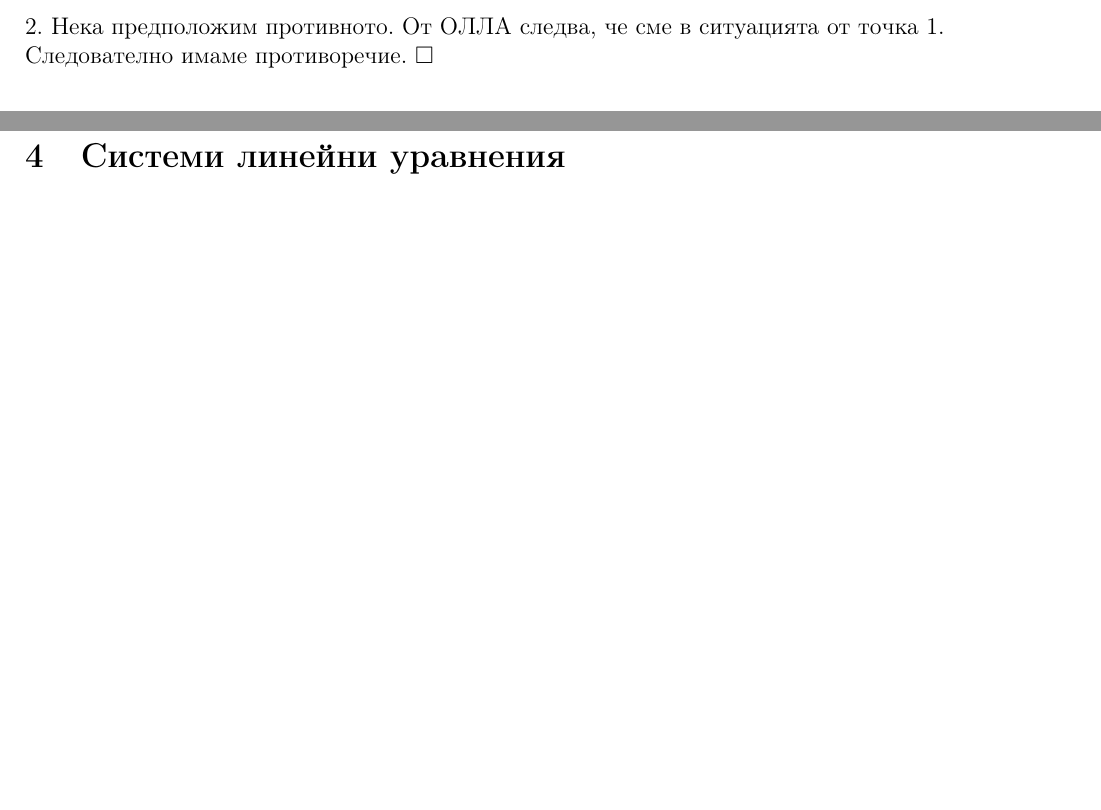
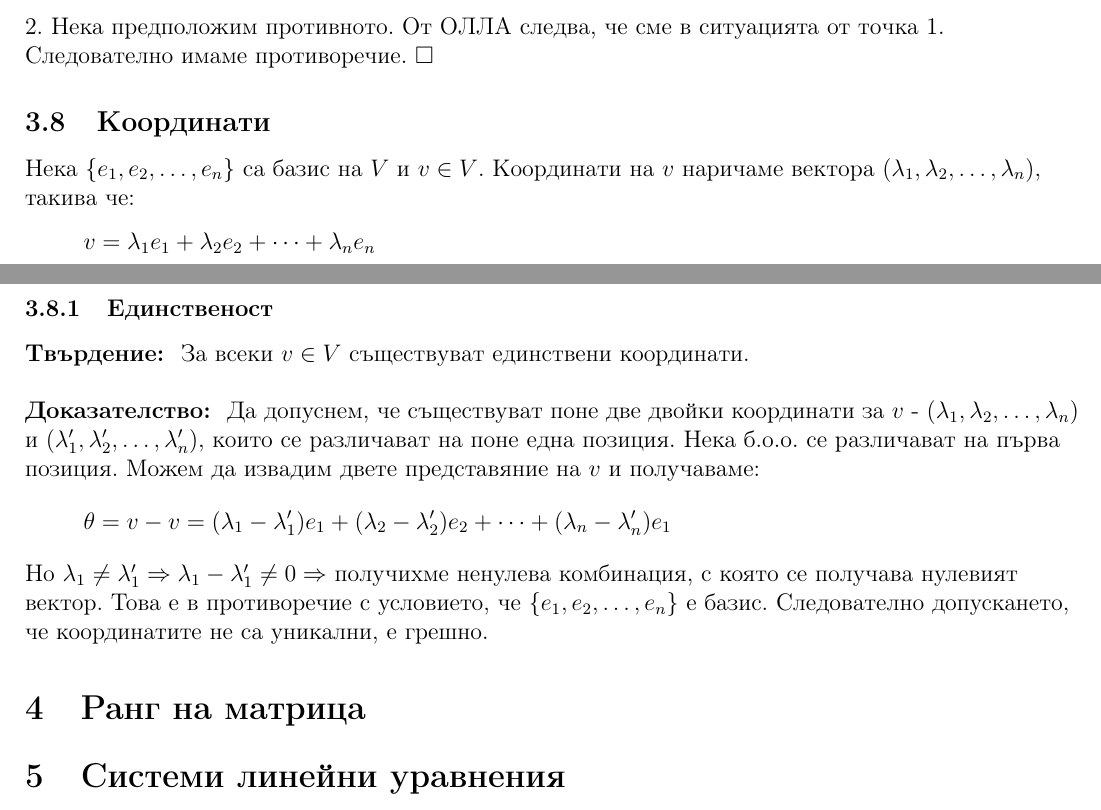
Before and after one commit to kosyonikolov/FinalStupidty2021, a LaTeX document (25/algebra_1.tex): two parts of pages 5 and 6 of 8, joined at a grey line, cut so that both start at the same text, the shorter picture padded with empty space. Compiled offline with pdfLaTeX.

Commit message:
add coordinates

```diff
--- a/25/algebra_1.tex
+++ b/25/algebra_1.tex
@@ -257,8 +257,23 @@ $\Rightarrow v \in l(a_1, a_2, \dots, a_n), \forall v \in V \Rightarrow l(a_1, a
 
 2. Нека предположим противното. От ОЛЛА следва, че сме в ситуацията от точка 1. Следователно имаме противоречие. $\square$
 
+\subsection{Координати}
+Нека $\{e_1, e_2, \dots, e_n\}$ са базис на $V$ и $v \in V$. Координати на $v$ наричаме вектора $(\lambda_1, \lambda_2, \dots, \lambda_n)$, такива че:
+\[ v = \lambda_1 e_1 + \lambda_2 e_2 + \dots + \lambda_n e_n \]
+
+\subsubsection{Единственост}
+\textbf{Твърдение: } За всеки $v \in V$ съществуват единствени координати.
 
 \vspace{5mm}
+\textbf{Доказателство: } Да допуснем, че съществуват поне две двойки координати за $v$ - $(\lambda_1, \lambda_2, \dots, \lambda_n)$ и
+$(\lambda_1', \lambda_2', \dots, \lambda_n')$, които се различават на поне една позиция. Нека б.о.о. се различават на първа позиция.
+Можем да извадим двете представяние на $v$ и получаваме:
+\[ \theta = v - v = (\lambda_1 - \lambda_1') e_1 + (\lambda_2 - \lambda_2') e_2 + \dots + (\lambda_n - \lambda_n') e_1\]
+
+Но $\lambda_1 \neq \lambda_1' \Rightarrow \lambda_1 - \lambda_1' \neq 0 \Rightarrow$ получихме ненулева комбинация, с която се получава
+нулевият вектор. Това е в противоречие с условието, че $\{e_1, e_2, \dots, e_n\}$ е базис. Следователно допускането, че координатите не са уникални, е грешно.
+
+\section{Ранг на матрица}
 
 
 \section{Системи линейни уравнения}
```
